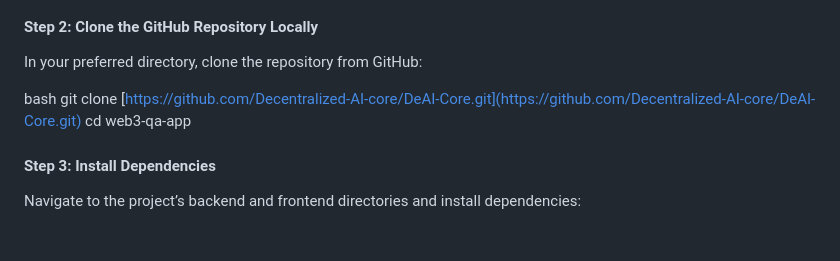
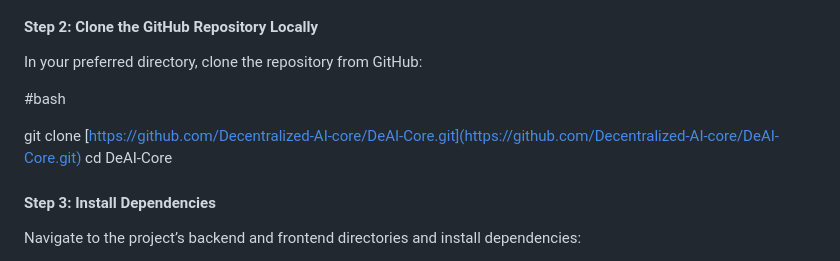
Before and after one commit to Decentralized-AI-core/DeAI-Core, a Markdown page: README.md, the part around the change. GitHub-like rendering; blank space fills up the shorter version.

```diff
--- a/README.md
+++ b/README.md
@@ -38,9 +38,10 @@ npm -v
 
 In your preferred directory, clone the repository from GitHub:
 
-bash
+#bash
+
 git clone [https://github.com/Decentralized-AI-core/DeAI-Core.git](https://github.com/Decentralized-AI-core/DeAI-Core.git)
-cd web3-qa-app
+cd DeAI-Core
 
 
 #### Step 3: Install Dependencies
```
